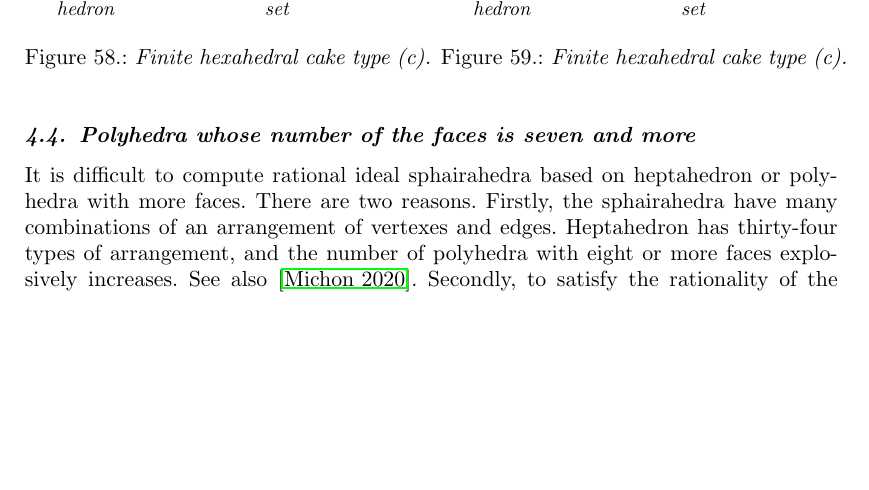
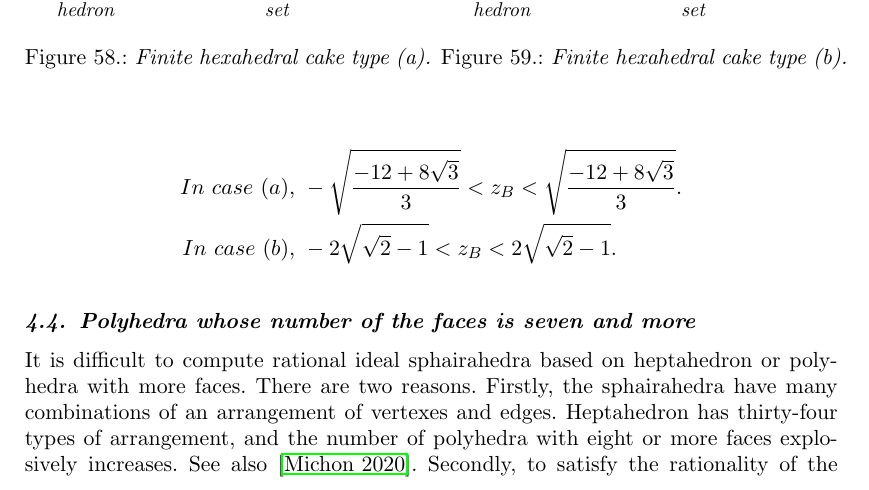
Before and after one commit to soma-arc/ExperimentalMathematics, a LaTeX document (src/main.tex): part of page 28 of 35, cut so that both start at the same text, the shorter picture padded with empty space. Compiled offline with pdfLaTeX.

Commit message:
Add parameter space of cake3

```diff
--- a/src/main.tex
+++ b/src/main.tex
@@ -2342,7 +2342,7 @@ There is one parameter.
    \subcaption{\textit{Limit set}}
   \end{minipage}
   \hspace*{\fill}
-  \caption{\textit{Finite hexahedral cake type (c).}}
+  \caption{\textit{Finite hexahedral cake type (a).}}
   \label{}
  \end{minipage}
  \hspace*{\fill}
@@ -2361,10 +2361,16 @@ There is one parameter.
    \subcaption{\textit{Limit set}}
   \end{minipage}
   \hspace*{\fill}
-  \caption{\textit{Finite hexahedral cake type (c).}}
+  \caption{\textit{Finite hexahedral cake type (b).}}
   \label{}
  \end{minipage}
 \end{figure}
+
+\begin{align*}
+   In~case~(a),&~-\sqrt{\frac{-12 + 8 \sqrt{3}}{3}} < z_B < \sqrt{\frac{-12 + 8 \sqrt{3}}{3}}.\\
+   In~case~(b),&~-2\sqrt{\sqrt{2} - 1} < z_B < 2\sqrt{\sqrt{2} -1}.
+\end{align*}
+
 
 
 \subsection{Polyhedra whose number of the faces is seven and more}
```
Also changed, not shown: src/img/sphairahedron/hexahedralCake3/limitsetInf_a.png (added), src/img/sphairahedron/hexahedralCake3/limitsetInf_b.png (added), src/img/sphairahedron/hexahedralCake3/sphairahedralPrism_a.png (added), src/img/sphairahedron/hexahedralCake3/sphairahedralPrism_b.png (added), src/main.tex (10 more changed lines).
